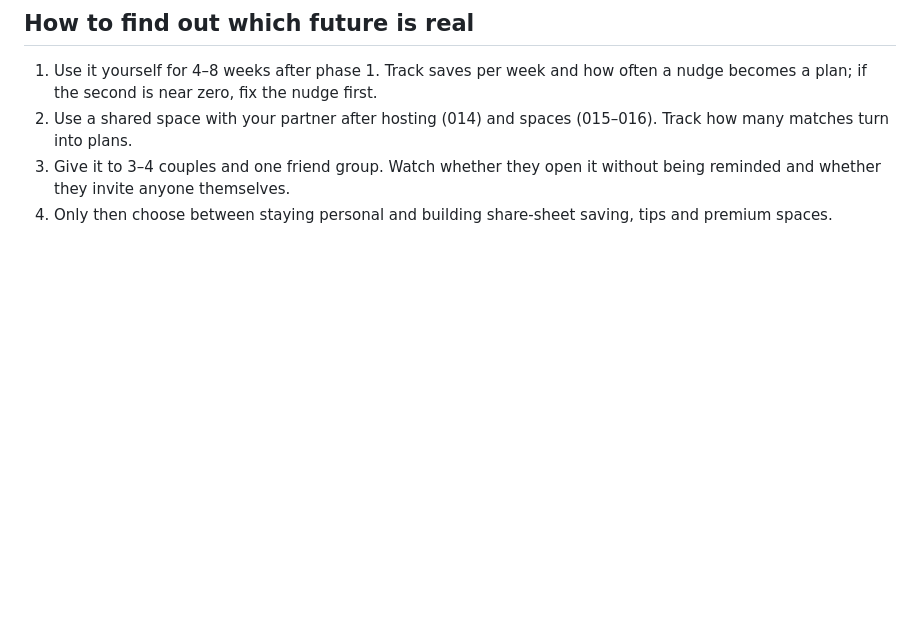
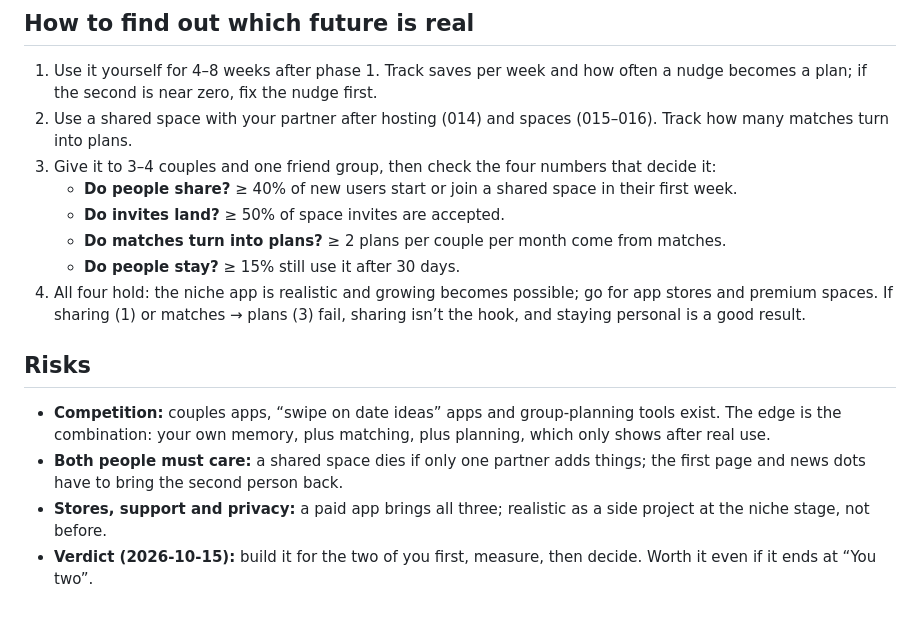
Before and after one commit to BaZom/IdeaMemory, a Markdown page: docs/vision.md, the part around one of its changes. GitHub-like rendering; blank space fills up the shorter version.

```diff
--- a/docs/vision.md
+++ b/docs/vision.md
@@ -44,5 +64,16 @@ Rough planning numbers per year, not a forecast. Assumptions: freemium with a su
 
 1. Use it yourself for 4–8 weeks after phase 1. Track saves per week and how often a nudge becomes a plan; if the second is near zero, fix the nudge first.
 2. Use a shared space with your partner after hosting (014) and spaces (015–016). Track how many matches turn into plans.
-3. Give it to 3–4 couples and one friend group. Watch whether they open it without being reminded and whether they invite anyone themselves.
-4. Only then choose between staying personal and building share-sheet saving, tips and premium spaces.
+3. Give it to 3–4 couples and one friend group, then check the four numbers that decide it:
+   - **Do people share?** ≥ 40% of new users start or join a shared space in their first week.
+   - **Do invites land?** ≥ 50% of space invites are accepted.
+   - **Do matches turn into plans?** ≥ 2 plans per couple per month come from matches.
+   - **Do people stay?** ≥ 15% still use it after 30 days.
+4. All four hold: the niche app is realistic and growing becomes possible; go for app stores and premium spaces. If sharing (1) or matches → plans (3) fail, sharing isn’t the hook, and staying personal is a good result.
+
+## Risks
+
+- **Competition:** couples apps, “swipe on date ideas” apps and group-planning tools exist. The edge is the combination: your own memory, plus matching, plus planning, which only shows after real use.
+- **Both people must care:** a shared space dies if only one partner adds things; the first page and news dots have to bring the second person back.
+- **Stores, support and privacy:** a paid app brings all three; realistic as a side project at the niche stage, not before.
+- **Verdict (2026-10-15):** build it for the two of you first, measure, then decide. Worth it even if it ends at “You two”.
```
Also changed, not shown: other parts of docs/vision.md (+30 -10 lines), docs/roadmap.md (+7 -0 lines).
